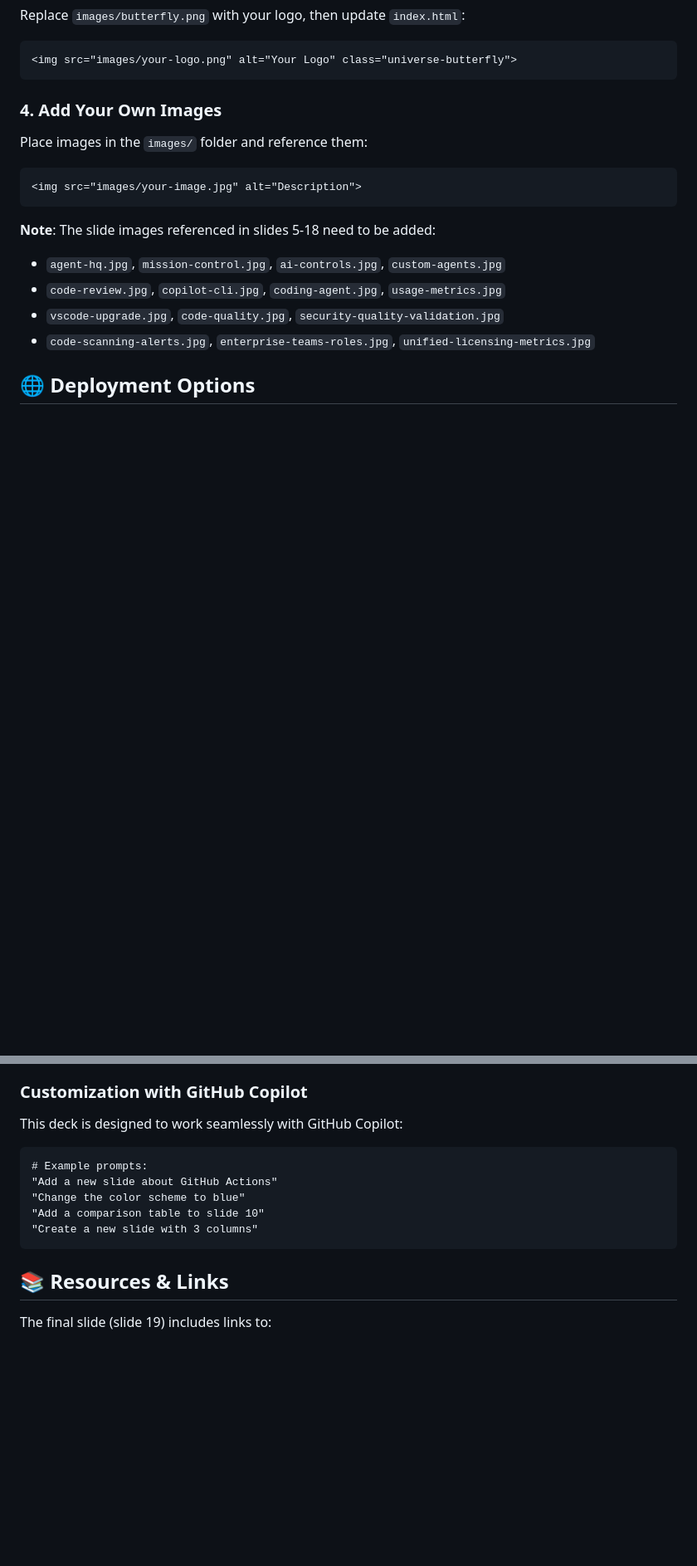
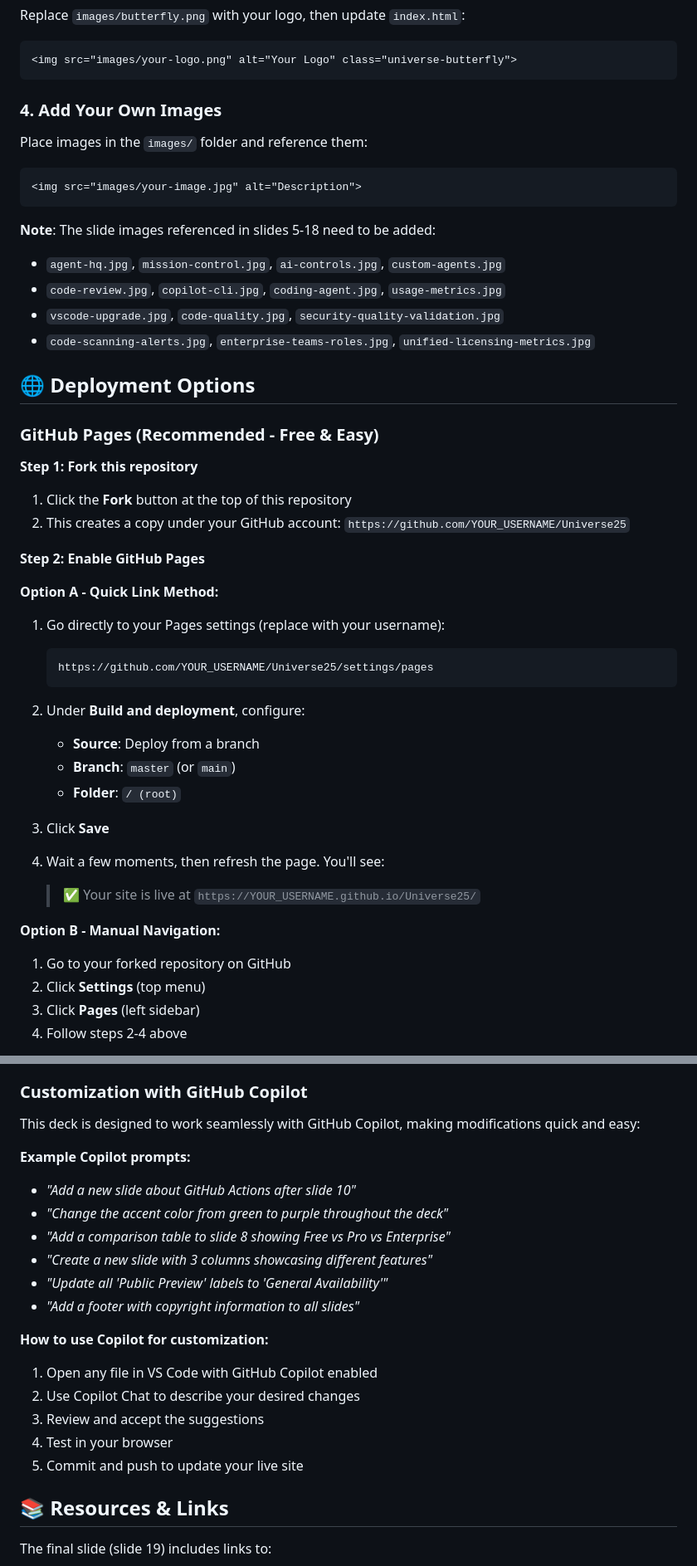
Before and after one commit to suhasaraos/Universe25, a Markdown page: README.md, 2 parts joined by grey strips. Shown at 83% size. Rendered like a GitHub page; blank space fills up the shorter version.

````diff
--- a/README.md
+++ b/README.md
@@ -178,3 +184,33 @@ Place images in the `images/` folder and reference them:
 
 ## 🌐 Deployment Options
 
+### GitHub Pages (Recommended - Free & Easy)
+
+**Step 1: Fork this repository**
+1. Click the **Fork** button at the top of this repository
+2. This creates a copy under your GitHub account: `https://github.com/YOUR_USERNAME/Universe25`
+
+**Step 2: Enable GitHub Pages**
+
+**Option A - Quick Link Method:**
+1. Go directly to your Pages settings (replace with your username):
+   ```
+   https://github.com/YOUR_USERNAME/Universe25/settings/pages
+   ```
+
+2. Under **Build and deployment**, configure:
+   - **Source**: Deploy from a branch
+   - **Branch**: `master` (or `main`)
+   - **Folder**: `/ (root)`
+
+3. Click **Save**
+
+4. Wait a few moments, then refresh the page. You'll see:
+   > ✅ Your site is live at `https://YOUR_USERNAME.github.io/Universe25/`
+
+**Option B - Manual Navigation:**
+1. Go to your forked repository on GitHub
+2. Click **Settings** (top menu)
+3. Click **Pages** (left sidebar)
+4. Follow steps 2-4 above
+
@@ -252,14 +324,22 @@ The presentation is fully responsive:
 5. **Keep images optimized**: Compress large images to improve loading
 
 ### Customization with GitHub Copilot
-This deck is designed to work seamlessly with GitHub Copilot:
-```
-# Example prompts:
-"Add a new slide about GitHub Actions"
-"Change the color scheme to blue"
-"Add a comparison table to slide 10"
-"Create a new slide with 3 columns"
-```
+This deck is designed to work seamlessly with GitHub Copilot, making modifications quick and easy:
+
+**Example Copilot prompts:**
+- *"Add a new slide about GitHub Actions after slide 10"*
+- *"Change the accent color from green to purple throughout the deck"*
+- *"Add a comparison table to slide 8 showing Free vs Pro vs Enterprise"*
+- *"Create a new slide with 3 columns showcasing different features"*
+- *"Update all 'Public Preview' labels to 'General Availability'"*
+- *"Add a footer with copyright information to all slides"*
+
+**How to use Copilot for customization:**
+1. Open any file in VS Code with GitHub Copilot enabled
+2. Use Copilot Chat to describe your desired changes
+3. Review and accept the suggestions
+4. Test in your browser
+5. Commit and push to update your live site
 
 ## 📚 Resources & Links
 
````
Also changed, not shown: other parts of README.md (+46 -4 lines).
